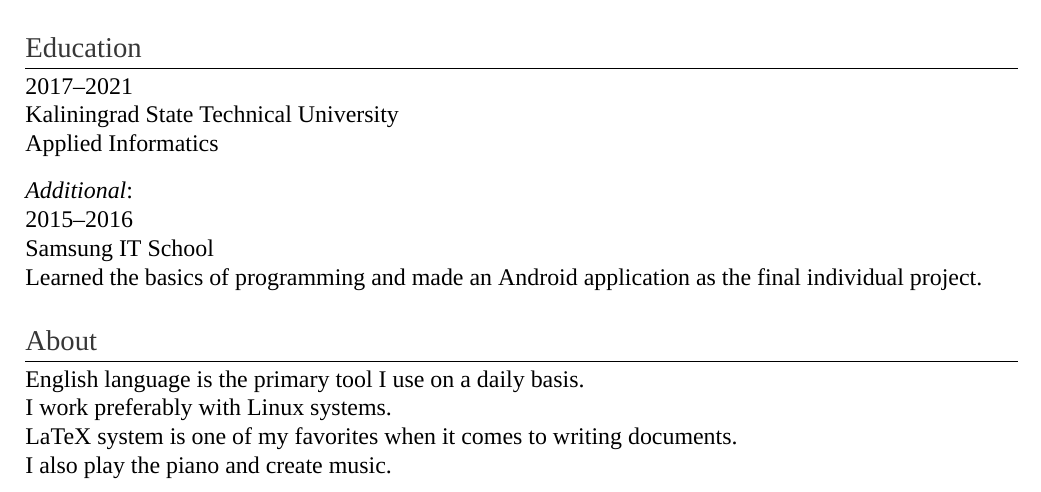
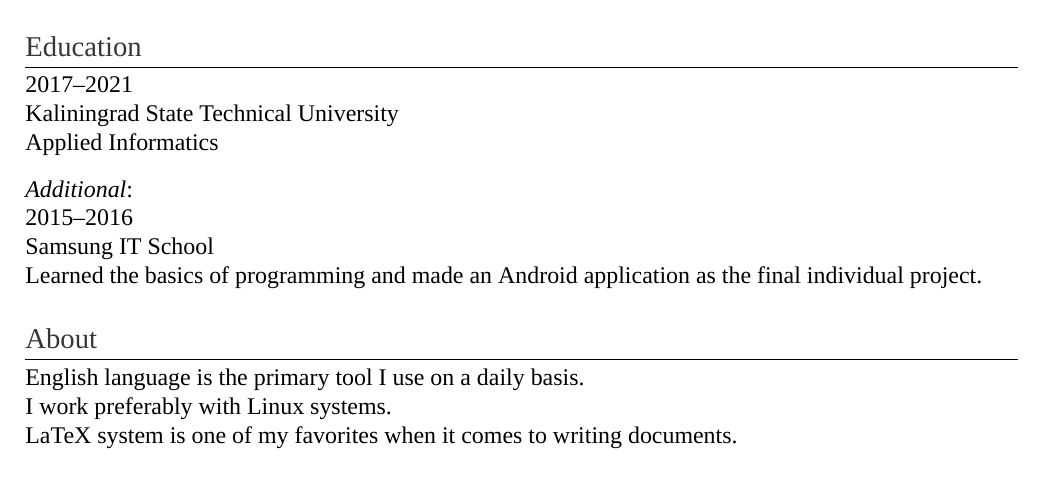
Before and after one commit to dmitrvk/resume, a LaTeX CV (resume.tex): part of the page, cut so that both start at the same text. Compiled offline with XeLaTeX.

Commit message:
Add space on bottom

```diff
--- a/resume.tex
+++ b/resume.tex
@@ -13,7 +13,7 @@
     lmargin=20mm,
     tmargin=15mm,
     rmargin=15mm,
-    bmargin=15mm,
+    bmargin=20mm,
 }
 \hypersetup {hidelinks}
 \parindent 0mm
@@ -132,6 +132,4 @@ I work preferably with Linux systems.
 
 LaTeX system is one of my favorites when it comes to writing documents.
 
-I also play the piano and create music.
-
 \end {document}
```
